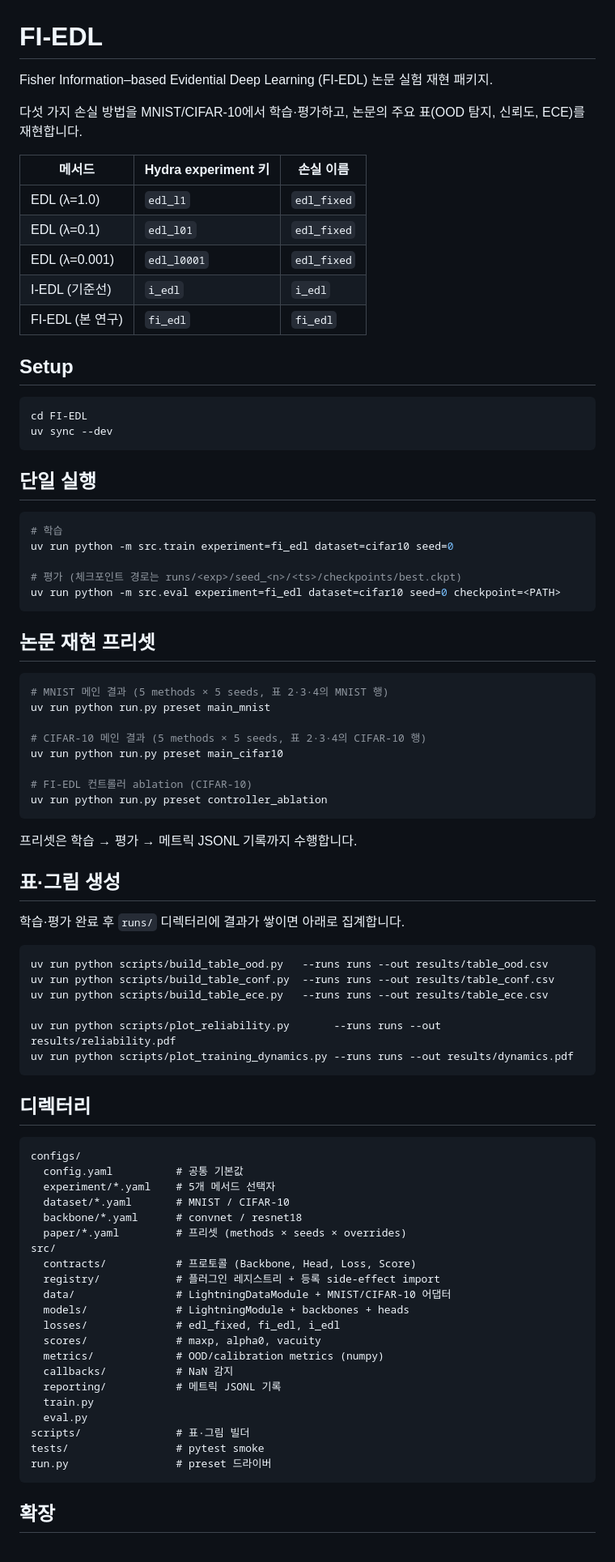
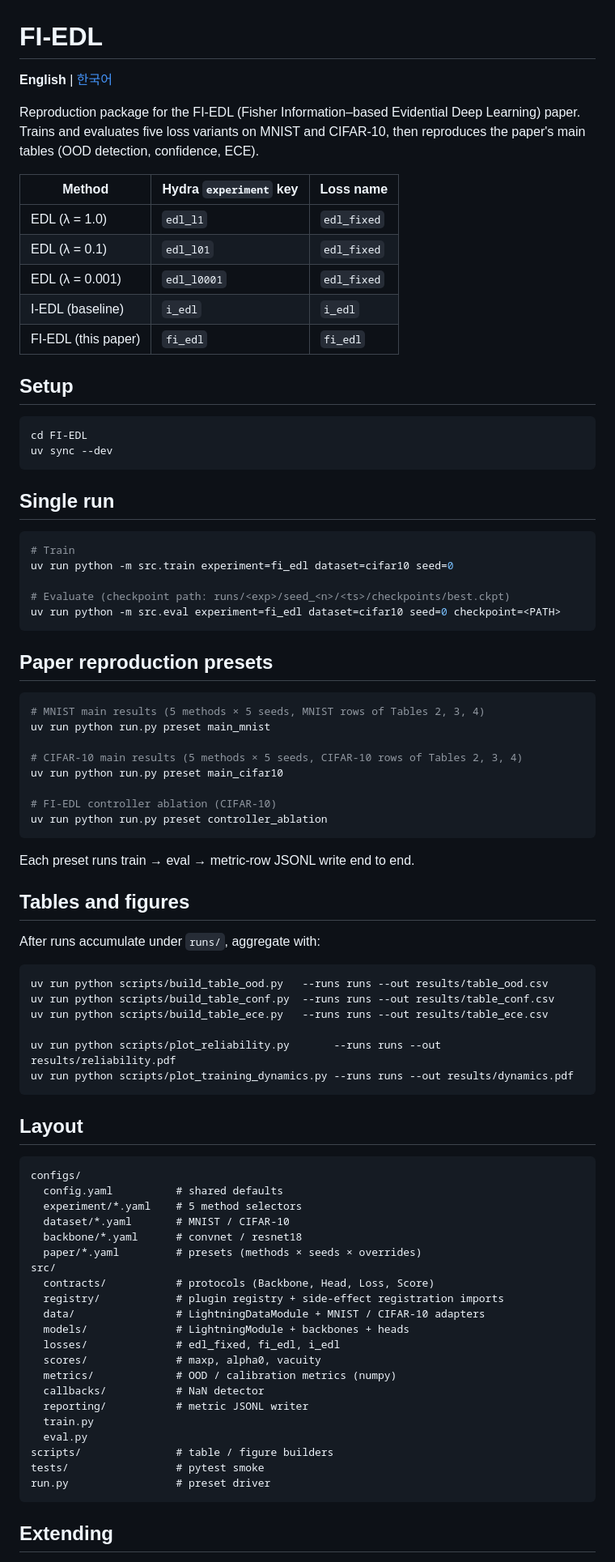
Before and after one commit to kyh980909/FI-EDL, a Markdown page: README.md, the part around one of its changes. Shown at 81% size. Rendered like a GitHub page.

Commit message:
docs: add bilingual README (English, Korean)
README.md becomes the primary English version; README.ko.md holds the
Korean translation. Each file links to the other via a header toggle.

````diff
--- a/README.md
+++ b/README.md
@@ -1,17 +1,18 @@
 # FI-EDL
 
-Fisher Information–based Evidential Deep Learning (FI-EDL) 논문 실험 재현 패키지.
+**English** | [한국어](README.ko.md)
 
-다섯 가지 손실 방법을 MNIST/CIFAR-10에서 학습·평가하고, 논문의 주요 표(OOD
-탐지, 신뢰도, ECE)를 재현합니다.
+Reproduction package for the FI-EDL (Fisher Information–based Evidential Deep
+Learning) paper. Trains and evaluates five loss variants on MNIST and CIFAR-10,
+then reproduces the paper's main tables (OOD detection, confidence, ECE).
 
-| 메서드 | Hydra experiment 키 | 손실 이름 |
+| Method | Hydra `experiment` key | Loss name |
 |---|---|---|
-| EDL (λ=1.0) | `edl_l1` | `edl_fixed` |
-| EDL (λ=0.1) | `edl_l01` | `edl_fixed` |
-| EDL (λ=0.001) | `edl_l0001` | `edl_fixed` |
-| I-EDL (기준선) | `i_edl` | `i_edl` |
-| FI-EDL (본 연구) | `fi_edl` | `fi_edl` |
+| EDL (λ = 1.0) | `edl_l1` | `edl_fixed` |
+| EDL (λ = 0.1) | `edl_l01` | `edl_fixed` |
+| EDL (λ = 0.001) | `edl_l0001` | `edl_fixed` |
+| I-EDL (baseline) | `i_edl` | `i_edl` |
+| FI-EDL (this paper) | `fi_edl` | `fi_edl` |
 
 ## Setup
 
@@ -20,34 +21,34 @@ cd FI-EDL
 uv sync --dev
 ```
 
-## 단일 실행
+## Single run
 
 ```bash
-# 학습
+# Train
 uv run python -m src.train experiment=fi_edl dataset=cifar10 seed=0
 
-# 평가 (체크포인트 경로는 runs/<exp>/seed_<n>/<ts>/checkpoints/best.ckpt)
+# Evaluate (checkpoint path: runs/<exp>/seed_<n>/<ts>/checkpoints/best.ckpt)
 uv run python -m src.eval experiment=fi_edl dataset=cifar10 seed=0 checkpoint=<PATH>
 ```
 
-## 논문 재현 프리셋
+## Paper reproduction presets
 
 ```bash
-# MNIST 메인 결과 (5 methods × 5 seeds, 표 2·3·4의 MNIST 행)
+# MNIST main results (5 methods × 5 seeds, MNIST rows of Tables 2, 3, 4)
 uv run python run.py preset main_mnist
 
-# CIFAR-10 메인 결과 (5 methods × 5 seeds, 표 2·3·4의 CIFAR-10 행)
+# CIFAR-10 main results (5 methods × 5 seeds, CIFAR-10 rows of Tables 2, 3, 4)
 uv run python run.py preset main_cifar10
 
-# FI-EDL 컨트롤러 ablation (CIFAR-10)
+# FI-EDL controller ablation (CIFAR-10)
 uv run python run.py preset controller_ablation
 ```
 
-프리셋은 학습 → 평가 → 메트릭 JSONL 기록까지 수행합니다.
+Each preset runs train → eval → metric-row JSONL write end to end.
 
-## 표·그림 생성
+## Tables and figures
 
-학습·평가 완료 후 `runs/` 디렉터리에 결과가 쌓이면 아래로 집계합니다.
+After runs accumulate under `runs/`, aggregate with:
 
 ```bash
 uv run python scripts/build_table_ood.py   --runs runs --out results/table_ood.csv
@@ -58,31 +59,31 @@ uv run python scripts/plot_reliability.py       --runs runs --out results/reliab
 uv run python scripts/plot_training_dynamics.py --runs runs --out results/dynamics.pdf
 ```
 
-## 디렉터리
+## Layout
 
 ```
 configs/
-  config.yaml          # 공통 기본값
-  experiment/*.yaml    # 5개 메서드 선택자
+  config.yaml          # shared defaults
+  experiment/*.yaml    # 5 method selectors
   dataset/*.yaml       # MNIST / CIFAR-10
   backbone/*.yaml      # convnet / resnet18
-  paper/*.yaml         # 프리셋 (methods × seeds × overrides)
+  paper/*.yaml         # presets (methods × seeds × overrides)
 src/
-  contracts/           # 프로토콜 (Backbone, Head, Loss, Score)
-  registry/            # 플러그인 레지스트리 + 등록 side-effect import
-  data/                # LightningDataModule + MNIST/CIFAR-10 어댑터
+  contracts/           # protocols (Backbone, Head, Loss, Score)
+  registry/            # plugin registry + side-effect registration imports
+  data/                # LightningDataModule + MNIST / CIFAR-10 adapters
   models/              # LightningModule + backbones + heads
   losses/              # edl_fixed, fi_edl, i_edl
   scores/              # maxp, alpha0, vacuity
-  metrics/             # OOD/calibration metrics (numpy)
-  callbacks/           # NaN 감지
-  reporting/           # 메트릭 JSONL 기록
+  metrics/             # OOD / calibration metrics (numpy)
+  callbacks/           # NaN detector
+  reporting/           # metric JSONL writer
   train.py
   eval.py
-scripts/               # 표·그림 빌더
+scripts/               # table / figure builders
 tests/                 # pytest smoke
-run.py                 # preset 드라이버
+run.py                 # preset driver
 ```
 
-## 확장
+## Extending
 
````
Also changed, not shown: other parts of README.md (+8 -4 lines), README.ko.md (added, +97 -0 lines).
